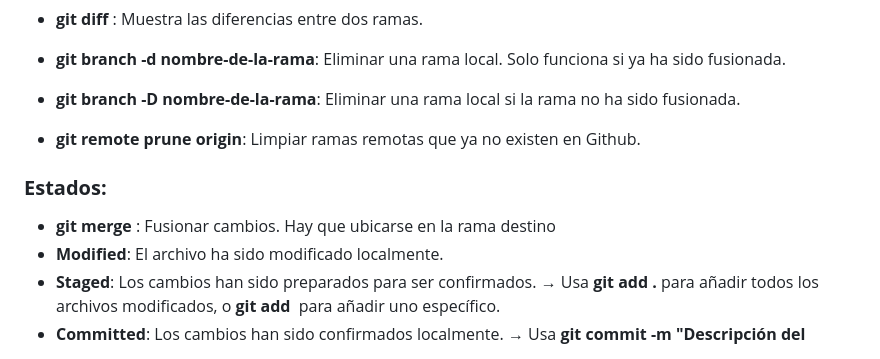
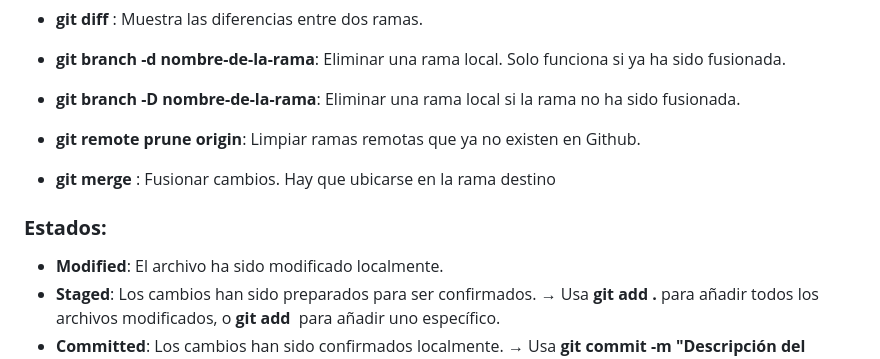
Before and after one commit to inetum-Up2Play/Up2Play, a Markdown page: README.md, the part around the change. Drawn GitHub-style.

```diff
--- a/README.md
+++ b/README.md
@@ -38,8 +38,9 @@ Aplicación que ofrece una comunidad de deportistas con los que poder organizar
 - **git branch -d nombre-de-la-rama**: Eliminar una rama local. Solo funciona si ya ha sido fusionada.
 - **git branch -D nombre-de-la-rama**: Eliminar una rama local si la rama no ha sido fusionada.
 - **git remote prune origin**: Limpiar  ramas remotas que ya no existen en Github.
+- **git merge <rama origen> <rama destino>**: Fusionar cambios. Hay que ubicarse en la rama destino
+
 ### **Estados:**
-- **git merge <rama origen> <rama destino>**: Fusionar cambios. Hay que ubicarse en la rama destino
 - **Modified**: El archivo ha sido modificado localmente.
 - **Staged**: Los cambios han sido preparados para ser confirmados. → Usa **git add .** para añadir todos los archivos modificados, o **git add <archivo>** para añadir uno específico.
 - **Committed**:  Los cambios han sido confirmados localmente. → Usa **git commit -m "Descripción del cambio"** para registrar los cambios.
```
